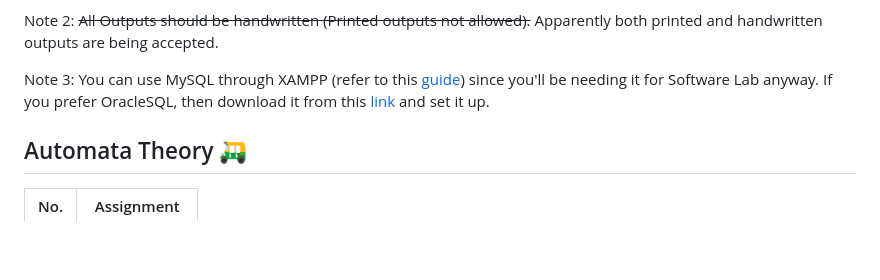
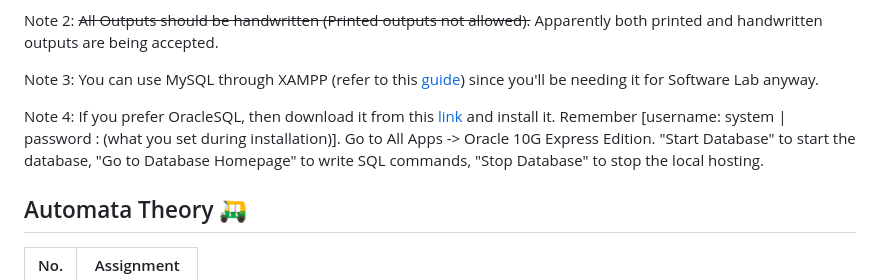
Before and after one commit to PixMusicaX/Sem5IOT, a Markdown page: README.md, the part around the change. Drawn GitHub-style; blank space fills up the shorter version.

```diff
--- a/README.md
+++ b/README.md
@@ -34,7 +34,9 @@ Note: Faculty suggests using [liveSQL](https://www.bing.com/ck/a?!&&p=a9d0ddf772
 
 Note 2: <s>All Outputs should be handwritten (Printed outputs not allowed).</s> Apparently both printed and handwritten outputs are being accepted.
 
-Note 3: You can use MySQL through XAMPP (refer to this [guide](/DBMS_LAB/guide.md)) since you'll be needing it for Software Lab anyway. If you prefer OracleSQL, then download it from this [link](https://www.appservgrid.com/coherence/downxe.html) and set it up.
+Note 3: You can use MySQL through XAMPP (refer to this [guide](/DBMS_LAB/guide.md)) since you'll be needing it for Software Lab anyway.
+
+Note 4: If you prefer OracleSQL, then download it from this [link](https://www.appservgrid.com/coherence/downxe.html) and install it. Remember [username: system | password : (what you set during installation)]. Go to All Apps -> Oracle 10G Express Edition. "Start Database" to start the database, "Go to Database Homepage" to write SQL commands, "Stop Database" to stop the local hosting.
 
 ## Automata Theory 🛺
 
```
